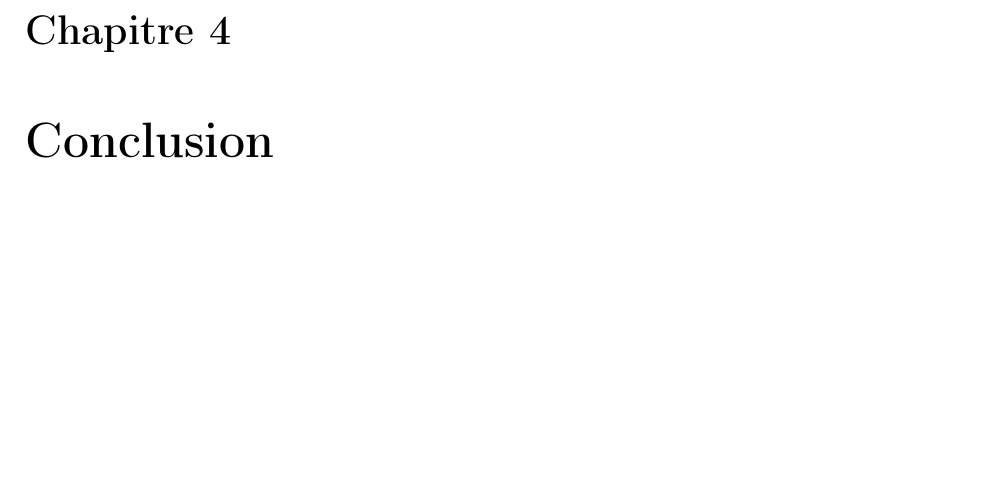
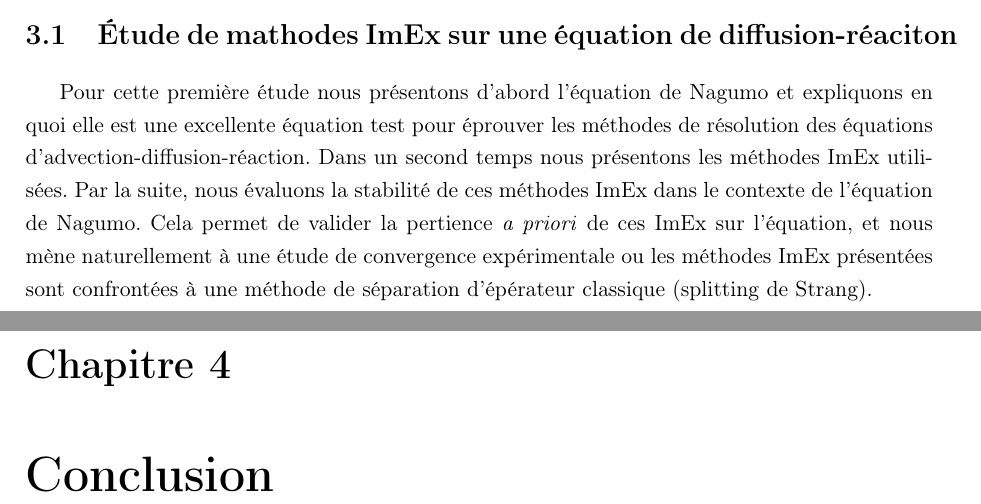
Before and after one commit to Ocelot-Pale/rapport_PFE, a LaTeX thesis (main.tex, which reads chapitres/4_contributions/1_contribution/0_intro.tex): part of page 22 of 24 before the commit and two parts of pages 21 and 22 of 24 after it, the two joined at a grey line, cut at the place of the change, the shorter picture padded with empty space. Compiled offline with pdfLaTeX.

Commit message:
présentation étude Nagumo ImEx

```diff
--- a/chapitres/4_contributions/1_contribution/0_intro.tex
+++ b/chapitres/4_contributions/1_contribution/0_intro.tex
@@ -1 +1,6 @@
-L'équation de Nagumo est un bon modèle-jouet pour celui
+Pour cette première étude nous présentons d'abord l'équation de Nagumo et expliquons en quoi
+elle est une excellente équation test pour éprouver les méthodes de résolution des équations d'advection-diffusion-réaction.
+Dans un second temps nous présentons les méthodes ImEx utilisées.
+Par la suite, nous évaluons la stabilité de ces méthodes ImEx dans le contexte de l'équation de Nagumo.
+Cela permet de valider la pertience \textit{a priori} de ces ImEx sur l'équation, et nous mène naturellement à une étude de convergence expérimentale
+ou les méthodes ImEx présentées sont confrontées à une méthode de séparation d'épérateur classique (splitting de Strang).
--- a/main.tex
+++ b/main.tex
@@ -209,6 +209,8 @@ Je tiens à remercier...
 \newpage
 \chapter{Contribution}
     \input{chapitres/4_contributions/0_intro.tex}
+    \section{Étude de mathodes ImEx sur une équation de diffusion-réaciton}
+        \input{chapitres/4_contributions/1_contribution/0_intro.tex}
     % Travail 1
         % Réalisaiton
         % conclusion
```
Also changed, not shown: main.pdf.
